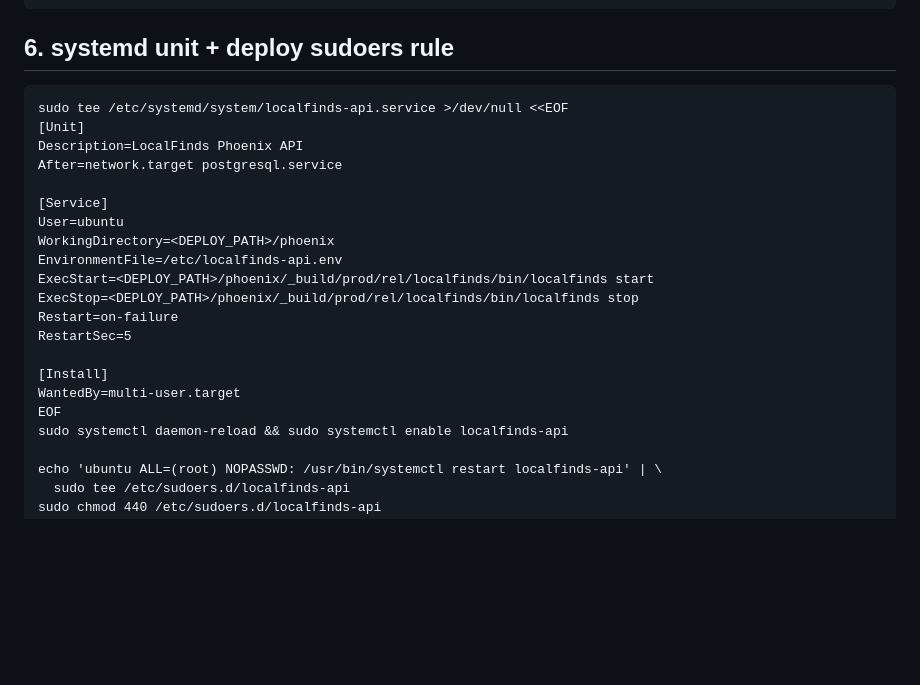
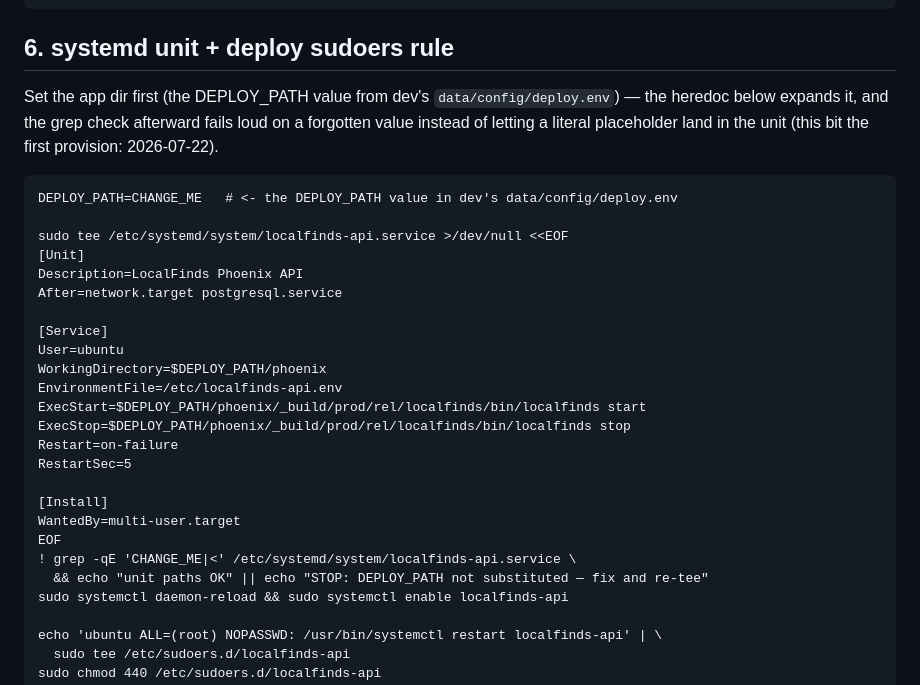
Before and after one commit to neilpeaslee/LocalFinds, a Markdown page: scripts/deploy/sp7-provision.md, the part around the change. Rendered like a GitHub page; blank space fills up the shorter version.

Commit message:
docs: external OSM API in README; sp7 runbook §6 fails loud on unsubstituted DEPLOY_PATH
Post-deploy sync (API live at api.localfinds.me, verified 2026-07-22). The §6
hardening encodes the placeholder miss that broke the first provision.

Co-Authored-By: Claude Fable 5 <noreply@anthropic.com>
Claude-Session: https://claude.ai/code/session_01JxsUE3Twvp3oT9hKTNwxXV

```diff
--- a/scripts/deploy/sp7-provision.md
+++ b/scripts/deploy/sp7-provision.md
@@ -69,6 +69,13 @@ the localfinds schema. (P2 will widen this to the two auth tables — nothing el
 
 ## 6. systemd unit + deploy sudoers rule
 
+Set the app dir first (the DEPLOY_PATH value from dev's `data/config/deploy.env`) — the
+heredoc below expands it, and the grep check afterward fails loud on a forgotten value
+instead of letting a literal placeholder land in the unit (this bit the first provision:
+2026-07-22).
+
+    DEPLOY_PATH=CHANGE_ME   # <- the DEPLOY_PATH value in dev's data/config/deploy.env
+
     sudo tee /etc/systemd/system/localfinds-api.service >/dev/null <<EOF
     [Unit]
     Description=LocalFinds Phoenix API
@@ -76,16 +83,18 @@ the localfinds schema. (P2 will widen this to the two auth tables — nothing el
 
     [Service]
     User=ubuntu
-    WorkingDirectory=<DEPLOY_PATH>/phoenix
+    WorkingDirectory=$DEPLOY_PATH/phoenix
     EnvironmentFile=/etc/localfinds-api.env
-    ExecStart=<DEPLOY_PATH>/phoenix/_build/prod/rel/localfinds/bin/localfinds start
-    ExecStop=<DEPLOY_PATH>/phoenix/_build/prod/rel/localfinds/bin/localfinds stop
+    ExecStart=$DEPLOY_PATH/phoenix/_build/prod/rel/localfinds/bin/localfinds start
+    ExecStop=$DEPLOY_PATH/phoenix/_build/prod/rel/localfinds/bin/localfinds stop
     Restart=on-failure
     RestartSec=5
 
     [Install]
     WantedBy=multi-user.target
     EOF
+    ! grep -qE 'CHANGE_ME|<' /etc/systemd/system/localfinds-api.service \
+      && echo "unit paths OK" || echo "STOP: DEPLOY_PATH not substituted — fix and re-tee"
     sudo systemctl daemon-reload && sudo systemctl enable localfinds-api
 
     echo 'ubuntu ALL=(root) NOPASSWD: /usr/bin/systemctl restart localfinds-api' | \
```
Also changed, not shown: README.md (+3 -0 lines).
